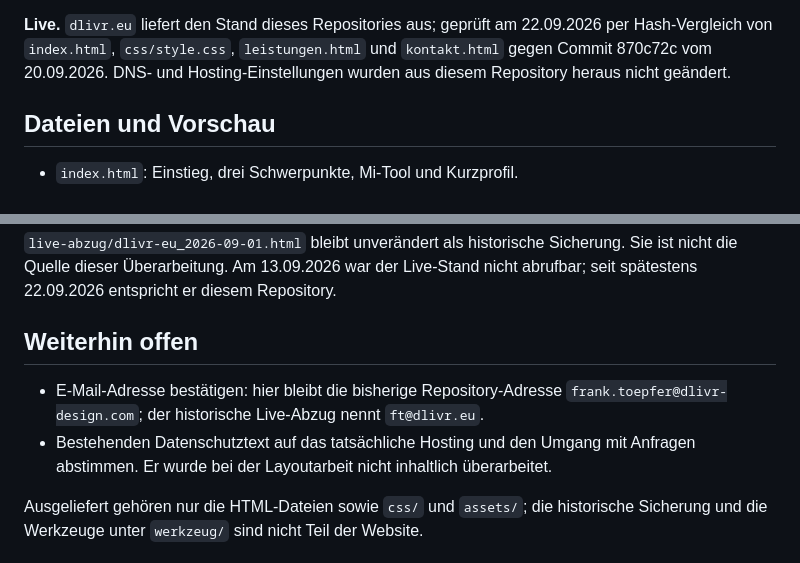
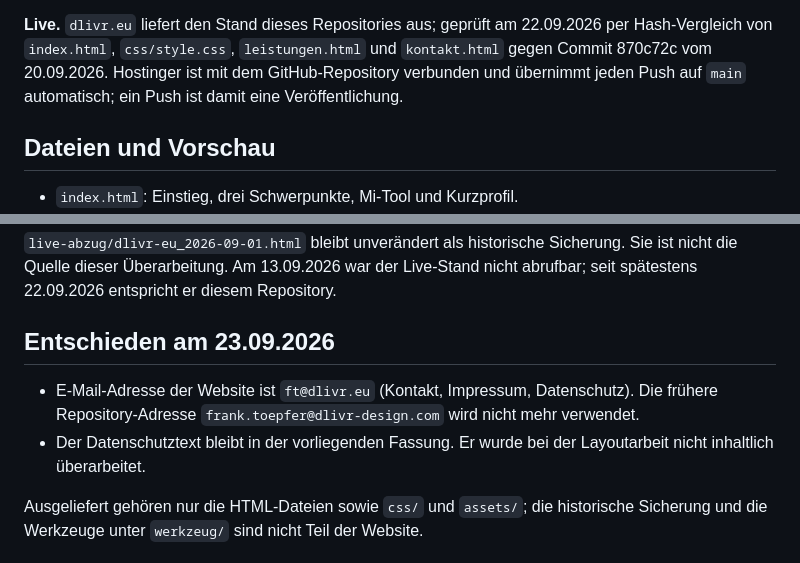
Before and after one commit to ORPAL-FT/dlivr-website, a Markdown page: README.md, 2 parts joined by grey strips. Drawn GitHub-style.

Commit message:
README: E-Mail ft@dlivr.eu bestätigt, Datenschutztext bleibt, Hostinger übernimmt Pushes automatisch
Co-Authored-By: Claude Fable 5.1 <noreply@anthropic.com>

```diff
--- a/README.md
+++ b/README.md
@@ -15,8 +15,9 @@ Das dortige Logo wurde als lokale SVG-Datei übernommen.
 
 **Live.** `dlivr.eu` liefert den Stand dieses Repositories aus; geprüft am 22.09.2026
 per Hash-Vergleich von `index.html`, `css/style.css`, `leistungen.html` und
-`kontakt.html` gegen Commit 870c72c vom 20.09.2026. DNS- und Hosting-Einstellungen
-wurden aus diesem Repository heraus nicht geändert.
+`kontakt.html` gegen Commit 870c72c vom 20.09.2026. Hostinger ist mit dem
+GitHub-Repository verbunden und übernimmt jeden Push auf `main` automatisch;
+ein Push ist damit eine Veröffentlichung.
 
 ## Dateien und Vorschau
 
@@ -48,12 +49,12 @@ Die damalige Live-Seite verwendete ein dunkles Layout mit Rot `#c0392b`.
 Sie ist nicht die Quelle dieser Überarbeitung. Am 13.09.2026 war der Live-Stand nicht
 abrufbar; seit spätestens 22.09.2026 entspricht er diesem Repository.
 
-## Weiterhin offen
+## Entschieden am 23.09.2026
 
-- E-Mail-Adresse bestätigen: hier bleibt die bisherige Repository-Adresse
-  `frank.toepfer@dlivr-design.com`; der historische Live-Abzug nennt `ft@dlivr.eu`.
-- Bestehenden Datenschutztext auf das tatsächliche Hosting und den Umgang mit
-  Anfragen abstimmen. Er wurde bei der Layoutarbeit nicht inhaltlich überarbeitet.
+- E-Mail-Adresse der Website ist `ft@dlivr.eu` (Kontakt, Impressum, Datenschutz).
+  Die frühere Repository-Adresse `frank.toepfer@dlivr-design.com` wird nicht mehr verwendet.
+- Der Datenschutztext bleibt in der vorliegenden Fassung. Er wurde bei der
+  Layoutarbeit nicht inhaltlich überarbeitet.
 
 Ausgeliefert gehören nur die HTML-Dateien sowie `css/` und `assets/`; die historische
 Sicherung und die Werkzeuge unter `werkzeug/` sind nicht Teil der Website.
```
